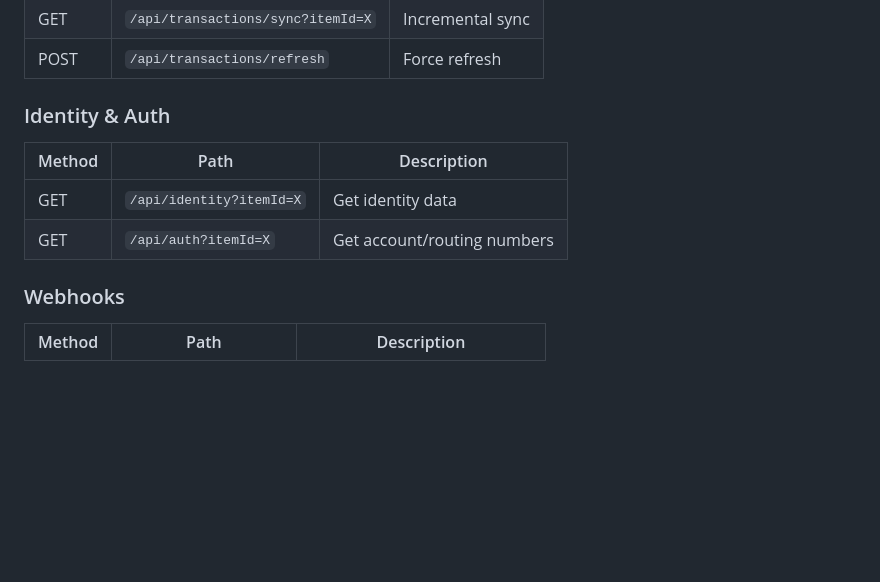
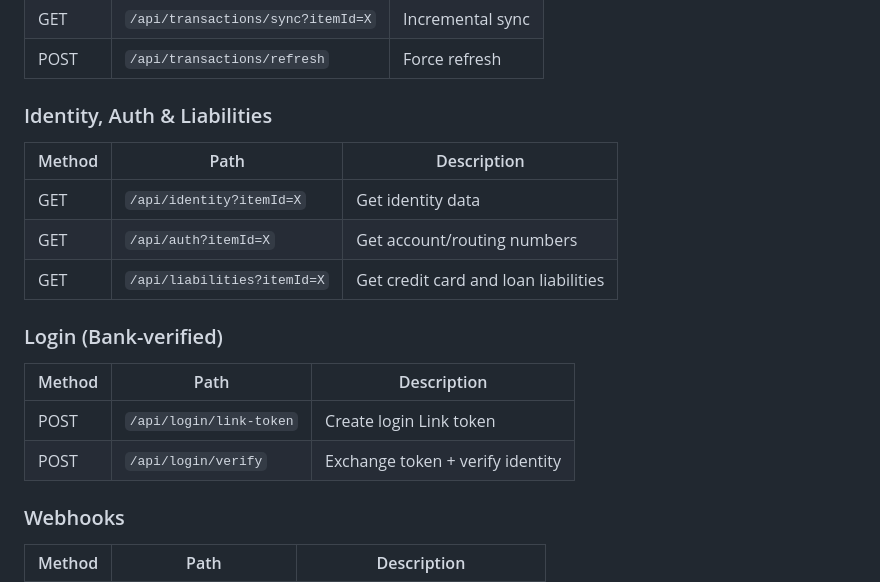
Before and after one commit to salas81/plaidconnect-server, a Markdown page: README.md, the part around one of its changes. Rendered like a GitHub page; blank space fills up the shorter version.

```diff
--- a/README.md
+++ b/README.md
@@ -63,11 +93,18 @@ npm run dev
 | GET | `/api/transactions/sync?itemId=X` | Incremental sync |
 | POST | `/api/transactions/refresh` | Force refresh |
 
-### Identity & Auth
+### Identity, Auth & Liabilities
 | Method | Path | Description |
 |--------|------|-------------|
 | GET | `/api/identity?itemId=X` | Get identity data |
 | GET | `/api/auth?itemId=X` | Get account/routing numbers |
+| GET | `/api/liabilities?itemId=X` | Get credit card and loan liabilities |
+
+### Login (Bank-verified)
+| Method | Path | Description |
+|--------|------|-------------|
+| POST | `/api/login/link-token` | Create login Link token |
+| POST | `/api/login/verify` | Exchange token + verify identity |
 
 ### Webhooks
 | Method | Path | Description |
```
Also changed, not shown: other parts of README.md (+81 -8 lines), API_REFERENCE.md (added, +429 -0 lines).
